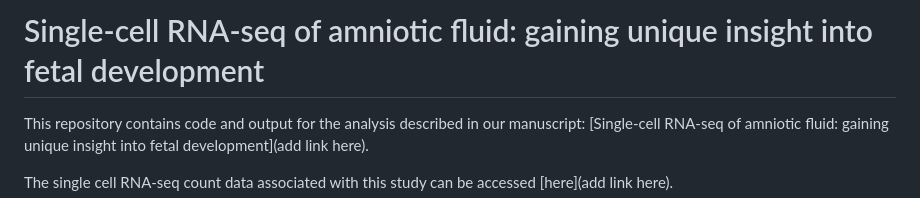
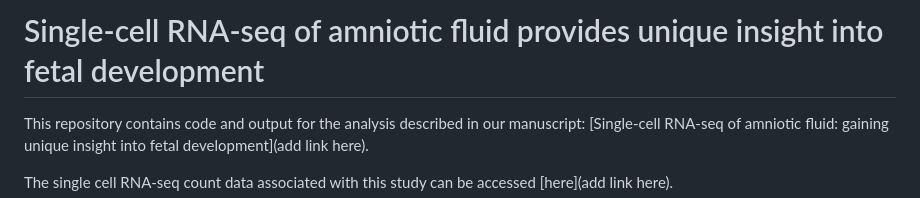
Before and after one commit to Oshlack/amniotic-fluid-single-cell-paper, a Markdown page: README.md, the part around the change. Rendered like a GitHub page.

```diff
--- a/README.md
+++ b/README.md
@@ -1,4 +1,4 @@
-# Single-cell RNA-seq of amniotic fluid: gaining unique insight into fetal development
+# Single-cell RNA-seq of amniotic fluid provides unique insight into fetal development
 
 This repository contains code and output for the analysis described in our manuscript: [Single-cell RNA-seq of amniotic fluid: gaining unique insight into fetal development](add link here).
 
```
